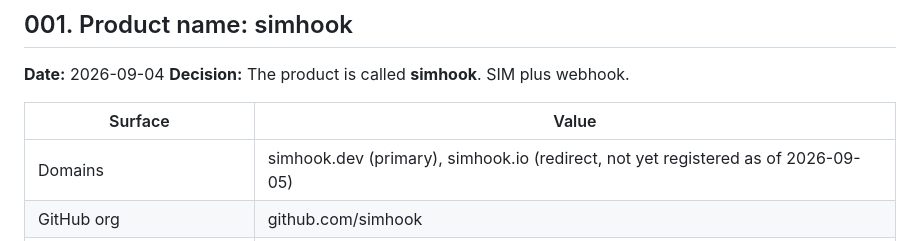
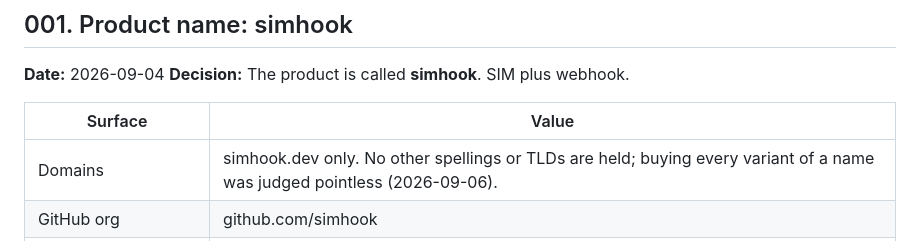
Before and after one commit to simhook/simhook, a Markdown page: docs/decisions.md, the part around the change. Drawn GitHub-style.

Commit message:
Decision 001: simhook.dev is the only domain
Co-Authored-By: Claude Fable 5.1 <noreply@anthropic.com>

```diff
--- a/docs/decisions.md
+++ b/docs/decisions.md
@@ -9,7 +9,7 @@ Short architecture decision records. Newest at the bottom. Each one says what we
 
 | Surface | Value |
 |---|---|
-| Domains | simhook.dev (primary), simhook.io (redirect, not yet registered as of 2026-09-05) |
+| Domains | simhook.dev only. No other spellings or TLDs are held; buying every variant of a name was judged pointless (2026-09-06). |
 | GitHub org | github.com/simhook |
 | Android application id | `dev.simhook.app` |
 | Kotlin package | `dev.simhook.app` |
```
